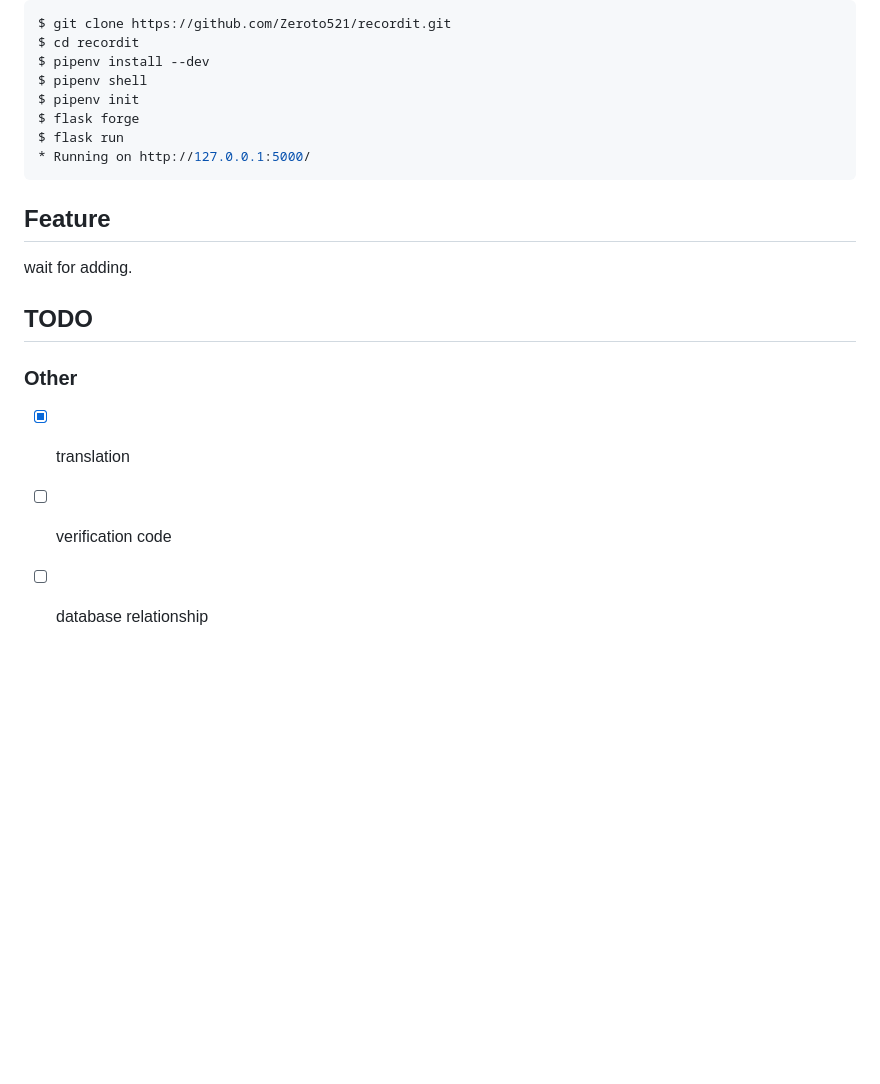
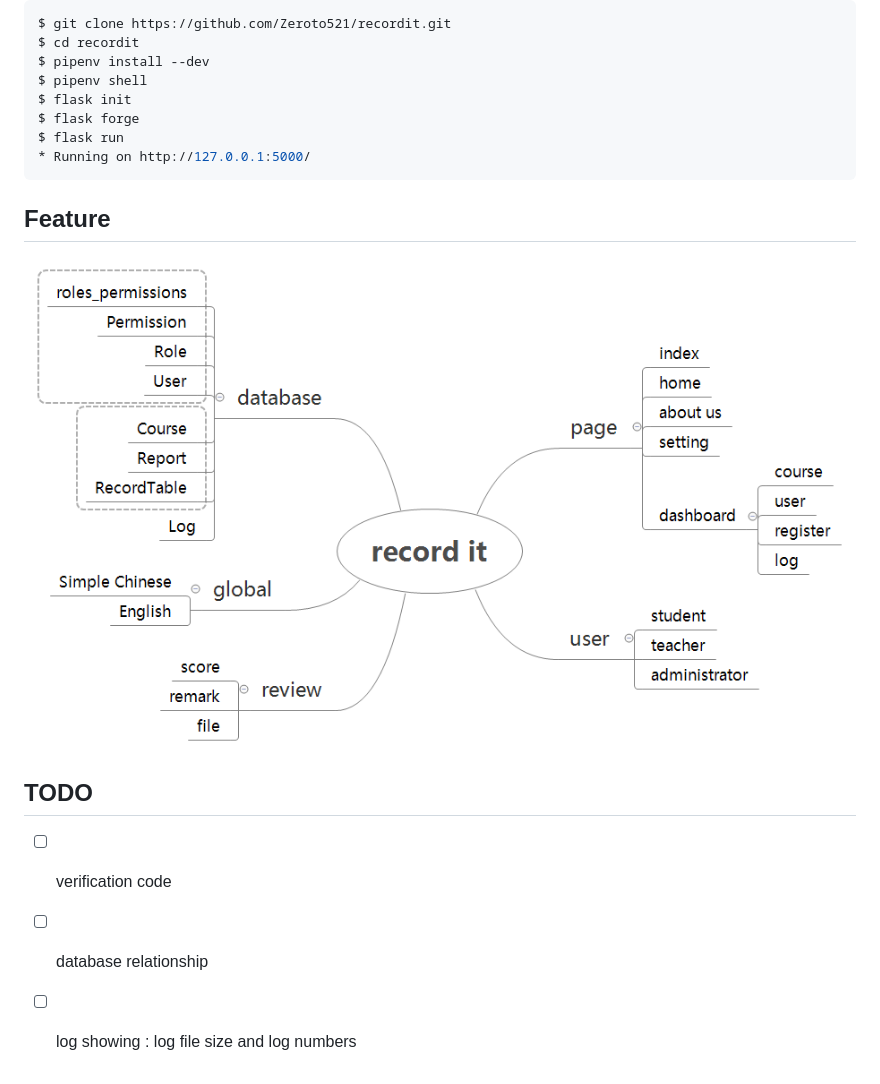
Before and after one commit to degencap777/recordIT, a Markdown page: README.md, the part around the change. GitHub-like rendering; pictures changed too: assets/features.png (added); blank space fills up the shorter version.

Commit message:
:memo: feature image

```diff
--- a/README.md
+++ b/README.md
@@ -13,7 +13,7 @@ $ git clone https://github.com/Zeroto521/recordit.git
 $ cd recordit
 $ pipenv install --dev
 $ pipenv shell
-$ pipenv init
+$ flask init
 $ flask forge
 $ flask run
 * Running on http://127.0.0.1:5000/
@@ -21,12 +21,10 @@ $ flask run
 
 ## Feature
 
-wait for adding.
+![features](assets/features.png)
 
 ## TODO
 
-### Other
-
--   [x] translation
 -   [ ] verification code
 -   [ ] database relationship
+-   [ ] log showing : log file size and log numbers
```
Also changed, not shown: 1 other file.
